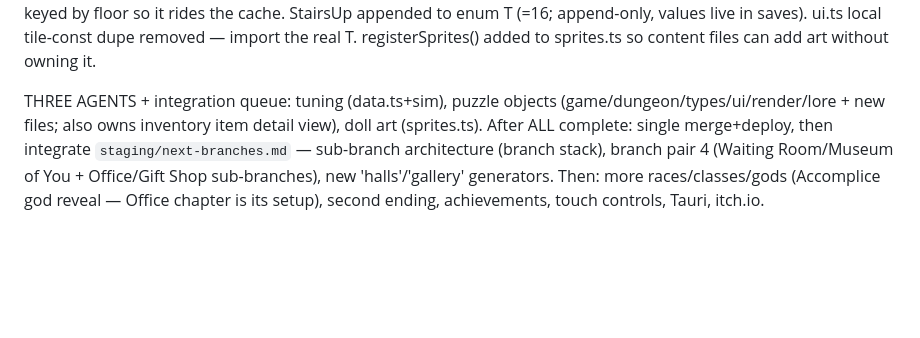
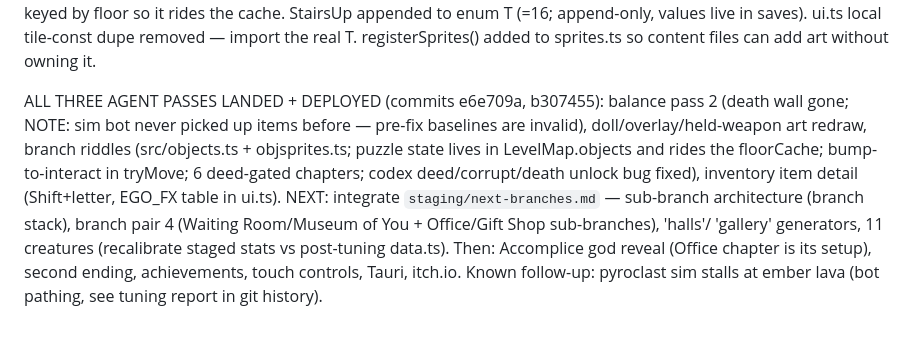
Before and after one commit to lisperatu/gloomdelve, a Markdown page: DEVNOTES.md, the part around the change. Drawn GitHub-style; blank space fills up the shorter version.

Commit message:
DEVNOTES: record merged agent passes + next-phase queue
Co-Authored-By: Claude Fable 5 <noreply@anthropic.com>

```diff
--- a/DEVNOTES.md
+++ b/DEVNOTES.md
@@ -70,10 +70,15 @@ keyed by floor so it rides the cache. StairsUp appended to enum T (=16; append-o
 values live in saves). ui.ts local tile-const dupe removed — import the real T.
 registerSprites() added to sprites.ts so content files can add art without owning it.
 
-THREE AGENTS + integration queue: tuning (data.ts+sim), puzzle objects
-(game/dungeon/types/ui/render/lore + new files; also owns inventory item detail view),
-doll art (sprites.ts). After ALL complete: single merge+deploy, then integrate
-`staging/next-branches.md` — sub-branch architecture (branch stack), branch pair 4
-(Waiting Room/Museum of You + Office/Gift Shop sub-branches), new 'halls'/'gallery'
-generators. Then: more races/classes/gods (Accomplice god reveal — Office chapter is
-its setup), second ending, achievements, touch controls, Tauri, itch.io.
+ALL THREE AGENT PASSES LANDED + DEPLOYED (commits e6e709a, b307455): balance pass 2
+(death wall gone; NOTE: sim bot never picked up items before — pre-fix baselines are
+invalid), doll/overlay/held-weapon art redraw, branch riddles (src/objects.ts +
+objsprites.ts; puzzle state lives in LevelMap.objects and rides the floorCache;
+bump-to-interact in tryMove; 6 deed-gated chapters; codex deed/corrupt/death unlock
+bug fixed), inventory item detail (Shift+letter, EGO_FX table in ui.ts).
+NEXT: integrate `staging/next-branches.md` — sub-branch architecture (branch stack),
+branch pair 4 (Waiting Room/Museum of You + Office/Gift Shop sub-branches), 'halls'/
+'gallery' generators, 11 creatures (recalibrate staged stats vs post-tuning data.ts).
+Then: Accomplice god reveal (Office chapter is its setup), second ending, achievements,
+touch controls, Tauri, itch.io. Known follow-up: pyroclast sim stalls at ember lava
+(bot pathing, see tuning report in git history).
```
